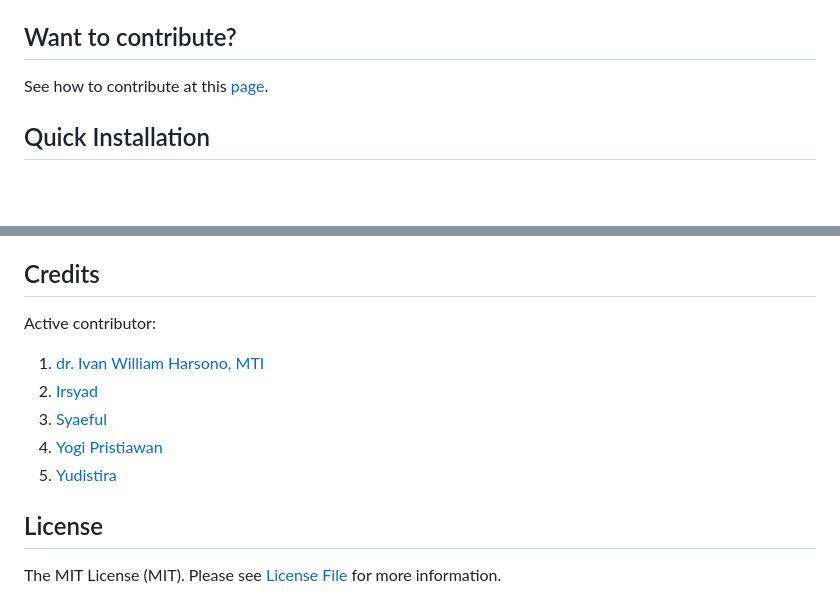
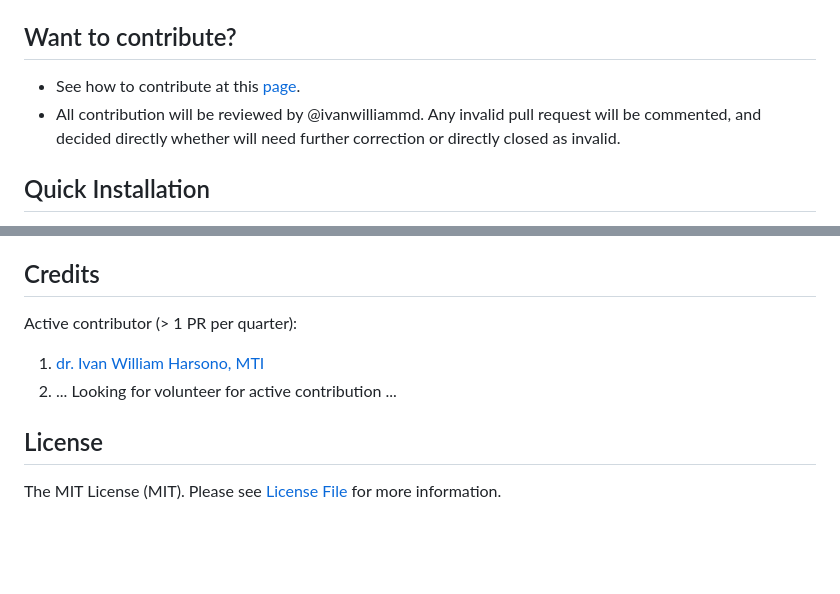
Before and after one commit to ivanwilliammd/satusehat-integration, a Markdown page: README.md, 2 parts joined by grey strips. GitHub-like rendering; blank space fills up the shorter version.

````diff
--- a/README.md
+++ b/README.md
@@ -21,7 +21,8 @@
 See ```satusehat-integration``` library in action [here](https://github.com/ivanwilliammd/satusehat-laravel-example)
 
 ## Want to contribute?
-See how to contribute at this [page](CONTRIBUTING.md).<br>
+- See how to contribute at this [page](CONTRIBUTING.md).<br>
+- All contribution will be reviewed by @ivanwilliammd. Any invalid pull request will be commented, and decided directly whether will need further correction or directly closed as invalid.
 
 ## Quick Installation
 See Quick Installation Instructions [here](https://github.com/ivanwilliammd/satusehat-integration/wiki/Installation)<br>
@@ -39,12 +40,9 @@ Please see [CHANGELOG](CHANGELOG.md) for more information on what has changed re
 
 ## Credits
 
-Active contributor:
+Active contributor (> 1 PR per quarter):
 1. [dr. Ivan William Harsono, MTI](https://github.com/ivanwilliammd)
-2. [Irsyad](https://github.com/IrsyadProject)
-3. [Syaeful](https://github.com/SyaefulKai)
-4. [Yogi Pristiawan](https://github.com/YogiPristiawan)
-5. [Yudistira](https://github.com/yudistirasd)
+2. ... Looking for volunteer for active contribution ...
 
 ## License
 The MIT License (MIT). Please see [License File](LICENSE.md) for more information.
````
